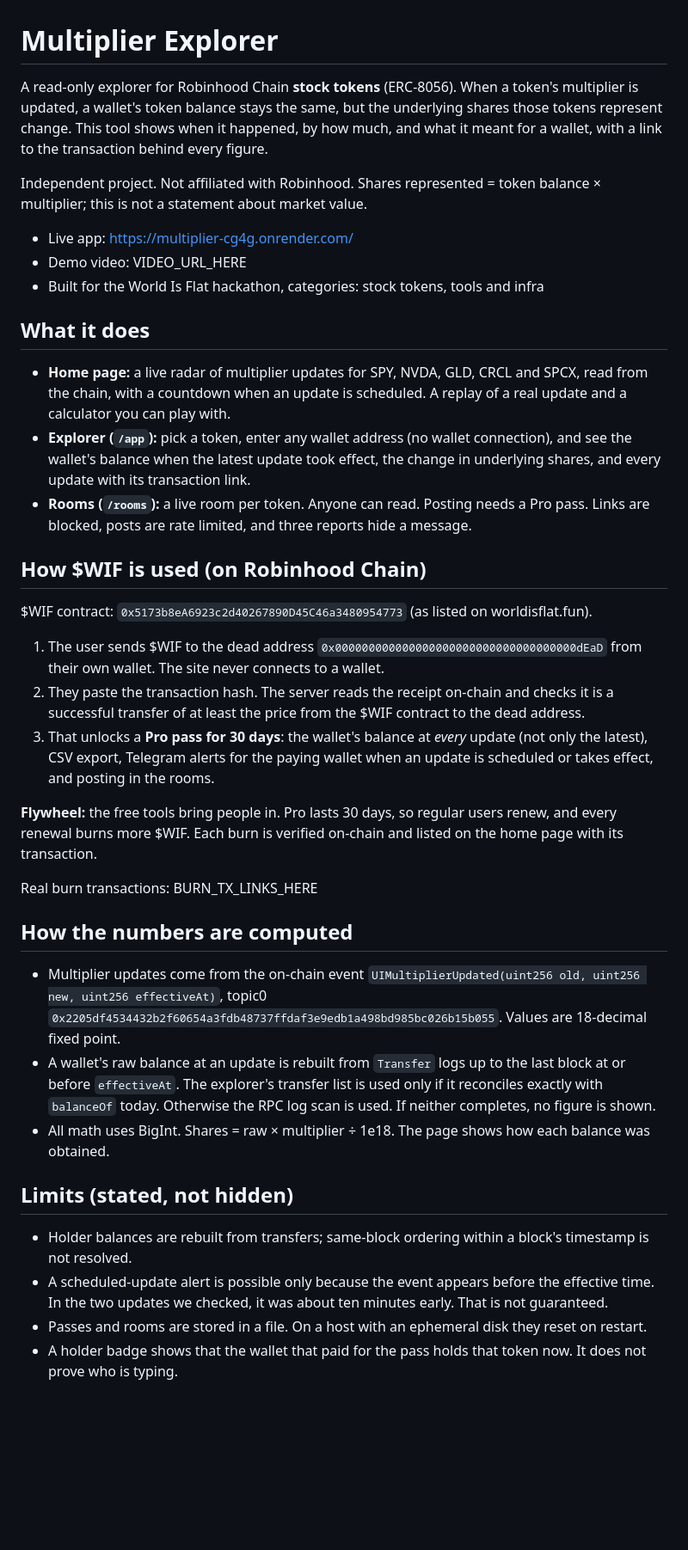
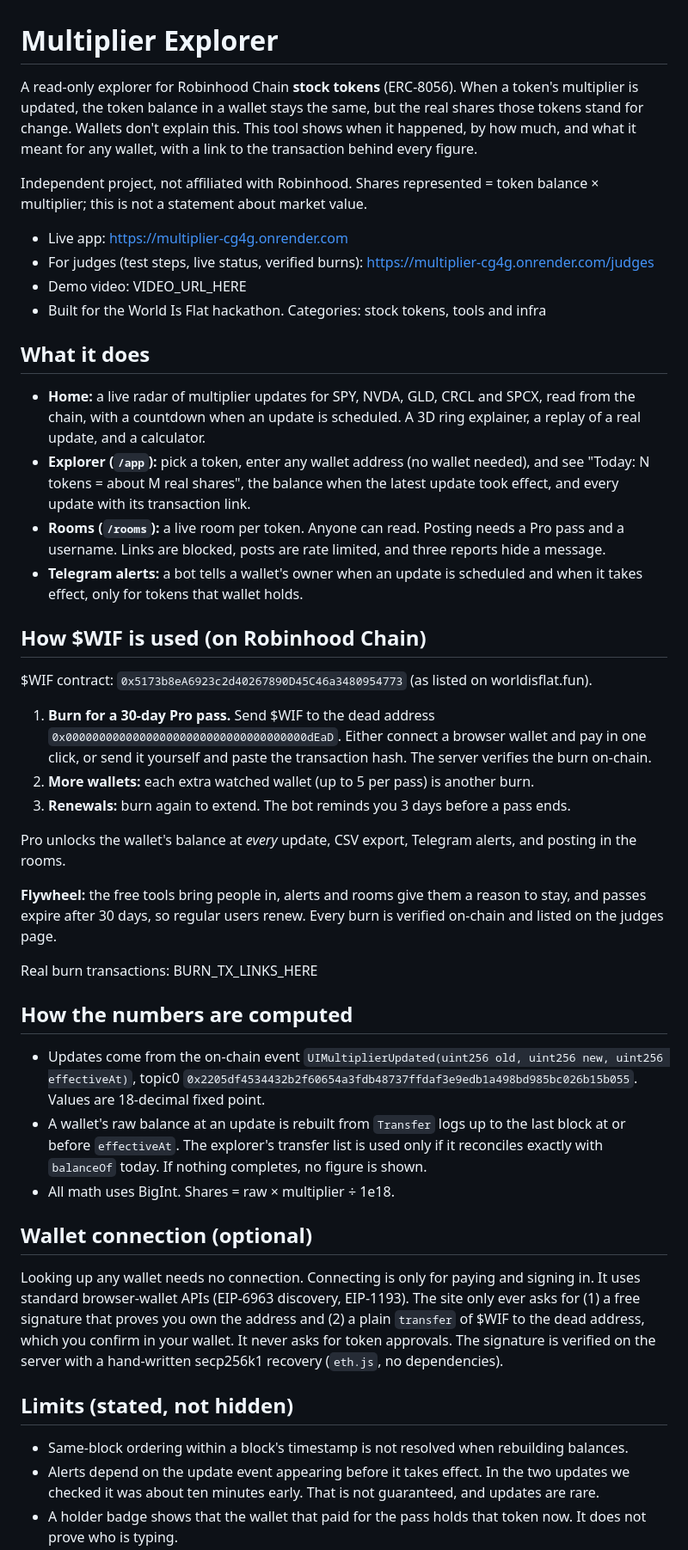
Before and after one commit to BenCoy09/multiplier, a Markdown page: README.md, the part around one of its changes. Shown at 86% size. Rendered like a GitHub page; blank space fills up the shorter version.

Commit message:
Revise README for clarity and additional details
Updated the README to clarify functionality, improve wording, and add details about wallet connection and security.

```diff
--- a/README.md
+++ b/README.md
@@ -1,40 +1,47 @@
 # Multiplier Explorer
 
-A read-only explorer for Robinhood Chain **stock tokens** (ERC-8056). When a token's multiplier is updated, a wallet's token balance stays the same, but the underlying shares those tokens represent change. This tool shows when it happened, by how much, and what it meant for a wallet, with a link to the transaction behind every figure.
+A read-only explorer for Robinhood Chain **stock tokens** (ERC-8056). When a token's multiplier is updated, the token balance in a wallet stays the same, but the real shares those tokens stand for change. Wallets don't explain this. This tool shows when it happened, by how much, and what it meant for any wallet, with a link to the transaction behind every figure.
 
-Independent project. Not affiliated with Robinhood. Shares represented = token balance × multiplier; this is not a statement about market value.
+Independent project, not affiliated with Robinhood. Shares represented = token balance × multiplier; this is not a statement about market value.
 
-- Live app: https://multiplier-cg4g.onrender.com/
+- Live app: https://multiplier-cg4g.onrender.com
+- For judges (test steps, live status, verified burns): https://multiplier-cg4g.onrender.com/judges
 - Demo video: VIDEO_URL_HERE
-- Built for the World Is Flat hackathon, categories: stock tokens, tools and infra
+- Built for the World Is Flat hackathon. Categories: stock tokens, tools and infra
 
 ## What it does
 
-- **Home page:** a live radar of multiplier updates for SPY, NVDA, GLD, CRCL and SPCX, read from the chain, with a countdown when an update is scheduled. A replay of a real update and a calculator you can play with.
-- **Explorer (`/app`):** pick a token, enter any wallet address (no wallet connection), and see the wallet's balance when the latest update took effect, the change in underlying shares, and every update with its transaction link.
-- **Rooms (`/rooms`):** a live room per token. Anyone can read. Posting needs a Pro pass. Links are blocked, posts are rate limited, and three reports hide a message.
+- **Home:** a live radar of multiplier updates for SPY, NVDA, GLD, CRCL and SPCX, read from the chain, with a countdown when an update is scheduled. A 3D ring explainer, a replay of a real update, and a calculator.
+- **Explorer (`/app`):** pick a token, enter any wallet address (no wallet needed), and see "Today: N tokens = about M real shares", the balance when the latest update took effect, and every update with its transaction link.
+- **Rooms (`/rooms`):** a live room per token. Anyone can read. Posting needs a Pro pass and a username. Links are blocked, posts are rate limited, and three reports hide a message.
+- **Telegram alerts:** a bot tells a wallet's owner when an update is scheduled and when it takes effect, only for tokens that wallet holds.
 
 ## How $WIF is used (on Robinhood Chain)
 
 $WIF contract: `0x5173b8eA6923c2d40267890D45C46a3480954773` (as listed on worldisflat.fun).
 
-1. The user sends $WIF to the dead address `0x000000000000000000000000000000000000dEaD` from their own wallet. The site never connects to a wallet.
-2. They paste the transaction hash. The server reads the receipt on-chain and checks it is a successful transfer of at least the price from the $WIF contract to the dead address.
-3. That unlocks a **Pro pass for 30 days**: the wallet's balance at *every* update (not only the latest), CSV export, Telegram alerts for the paying wallet when an update is scheduled or takes effect, and posting in the rooms.
+1. **Burn for a 30-day Pro pass.** Send $WIF to the dead address `0x000000000000000000000000000000000000dEaD`. Either connect a browser wallet and pay in one click, or send it yourself and paste the transaction hash. The server verifies the burn on-chain.
+2. **More wallets:** each extra watched wallet (up to 5 per pass) is another burn.
+3. **Renewals:** burn again to extend. The bot reminds you 3 days before a pass ends.
 
-**Flywheel:** the free tools bring people in. Pro lasts 30 days, so regular users renew, and every renewal burns more $WIF. Each burn is verified on-chain and listed on the home page with its transaction.
+Pro unlocks the wallet's balance at *every* update, CSV export, Telegram alerts, and posting in the rooms.
+
+**Flywheel:** the free tools bring people in, alerts and rooms give them a reason to stay, and passes expire after 30 days, so regular users renew. Every burn is verified on-chain and listed on the judges page.
 
 Real burn transactions: BURN_TX_LINKS_HERE
 
 ## How the numbers are computed
 
-- Multiplier updates come from the on-chain event `UIMultiplierUpdated(uint256 old, uint256 new, uint256 effectiveAt)`, topic0 `0x2205df4534432b2f60654a3fdb48737ffdaf3e9edb1a498bd985bc026b15b055`. Values are 18-decimal fixed point.
-- A wallet's raw balance at an update is rebuilt from `Transfer` logs up to the last block at or before `effectiveAt`. The explorer's transfer list is used only if it reconciles exactly with `balanceOf` today. Otherwise the RPC log scan is used. If neither completes, no figure is shown.
-- All math uses BigInt. Shares = raw × multiplier ÷ 1e18. The page shows how each balance was obtained.
+- Updates come from the on-chain event `UIMultiplierUpdated(uint256 old, uint256 new, uint256 effectiveAt)`, topic0 `0x2205df4534432b2f60654a3fdb48737ffdaf3e9edb1a498bd985bc026b15b055`. Values are 18-decimal fixed point.
+- A wallet's raw balance at an update is rebuilt from `Transfer` logs up to the last block at or before `effectiveAt`. The explorer's transfer list is used only if it reconciles exactly with `balanceOf` today. If nothing completes, no figure is shown.
+- All math uses BigInt. Shares = raw × multiplier ÷ 1e18.
+
+## Wallet connection (optional)
+
+Looking up any wallet needs no connection. Connecting is only for paying and signing in. It uses standard browser-wallet APIs (EIP-6963 discovery, EIP-1193). The site only ever asks for (1) a free signature that proves you own the address and (2) a plain `transfer` of $WIF to the dead address, which you confirm in your wallet. It never asks for token approvals. The signature is verified on the server with a hand-written secp256k1 recovery (`eth.js`, no dependencies).
 
 ## Limits (stated, not hidden)
 
-- Holder balances are rebuilt from transfers; same-block ordering within a block's timestamp is not resolved.
-- A scheduled-update alert is possible only because the event appears before the effective time. In the two updates we checked, it was about ten minutes early. That is not guaranteed.
-- Passes and rooms are stored in a file. On a host with an ephemeral disk they reset on restart.
+- Same-block ordering within a block's timestamp is not resolved when rebuilding balances.
+- Alerts depend on the update event appearing before it takes effect. In the two updates we checked it was about ten minutes early. That is not guaranteed, and updates are rare.
 - A holder badge shows that the wallet that paid for the pass holds that token now. It does not prove who is typing.
```
Also changed, not shown: other parts of README.md (+5 -4 lines).
